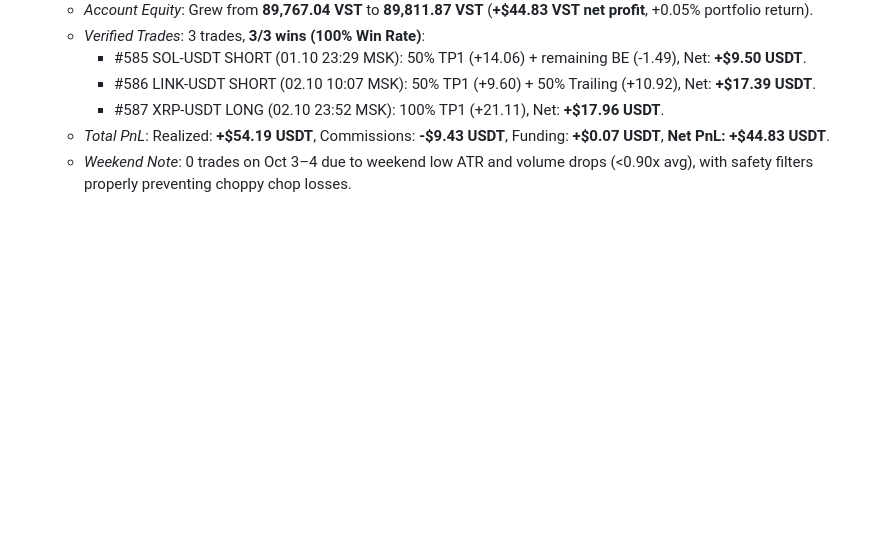
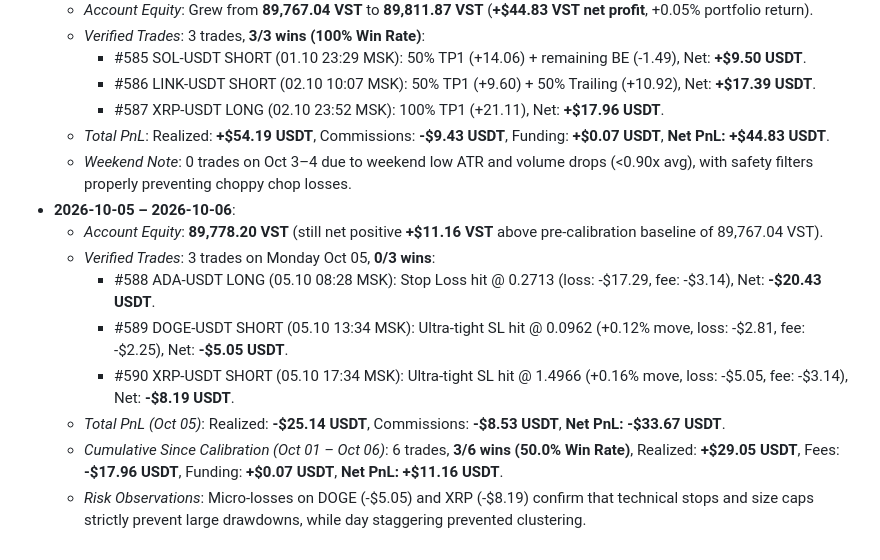
Before and after one commit to jools333/jtrader, a Markdown page: AGENTS.md, the part around the change. Rendered like a GitHub page; blank space fills up the shorter version.

Commit message:
docs: update trading performance history for Oct 05 - Oct 06

```diff
--- a/AGENTS.md
+++ b/AGENTS.md
@@ -242,3 +242,12 @@ Real trade statistics (positions, PnL) should be checked on the production serve
     - #587 XRP-USDT LONG (02.10 23:52 MSK): 100% TP1 (+21.11), Net: **+$17.96 USDT**.
   - *Total PnL*: Realized: **+$54.19 USDT**, Commissions: **-$9.43 USDT**, Funding: **+$0.07 USDT**, **Net PnL: +$44.83 USDT**.
   - *Weekend Note*: 0 trades on Oct 3–4 due to weekend low ATR and volume drops (<0.90x avg), with safety filters properly preventing choppy chop losses.
+- **2026-10-05 – 2026-10-06**:
+  - *Account Equity*: **89,778.20 VST** (still net positive **+$11.16 VST** above pre-calibration baseline of 89,767.04 VST).
+  - *Verified Trades*: 3 trades on Monday Oct 05, **0/3 wins**:
+    - #588 ADA-USDT LONG (05.10 08:28 MSK): Stop Loss hit @ 0.2713 (loss: -$17.29, fee: -$3.14), Net: **-$20.43 USDT**.
+    - #589 DOGE-USDT SHORT (05.10 13:34 MSK): Ultra-tight SL hit @ 0.0962 (+0.12% move, loss: -$2.81, fee: -$2.25), Net: **-$5.05 USDT**.
+    - #590 XRP-USDT SHORT (05.10 17:34 MSK): Ultra-tight SL hit @ 1.4966 (+0.16% move, loss: -$5.05, fee: -$3.14), Net: **-$8.19 USDT**.
+  - *Total PnL (Oct 05)*: Realized: **-$25.14 USDT**, Commissions: **-$8.53 USDT**, **Net PnL: -$33.67 USDT**.
+  - *Cumulative Since Calibration (Oct 01 – Oct 06)*: 6 trades, **3/6 wins (50.0% Win Rate)**, Realized: **+$29.05 USDT**, Fees: **-$17.96 USDT**, Funding: **+$0.07 USDT**, **Net PnL: +$11.16 USDT**.
+  - *Risk Observations*: Micro-losses on DOGE (-$5.05) and XRP (-$8.19) confirm that technical stops and size caps strictly prevent large drawdowns, while day staggering prevented clustering.
```
